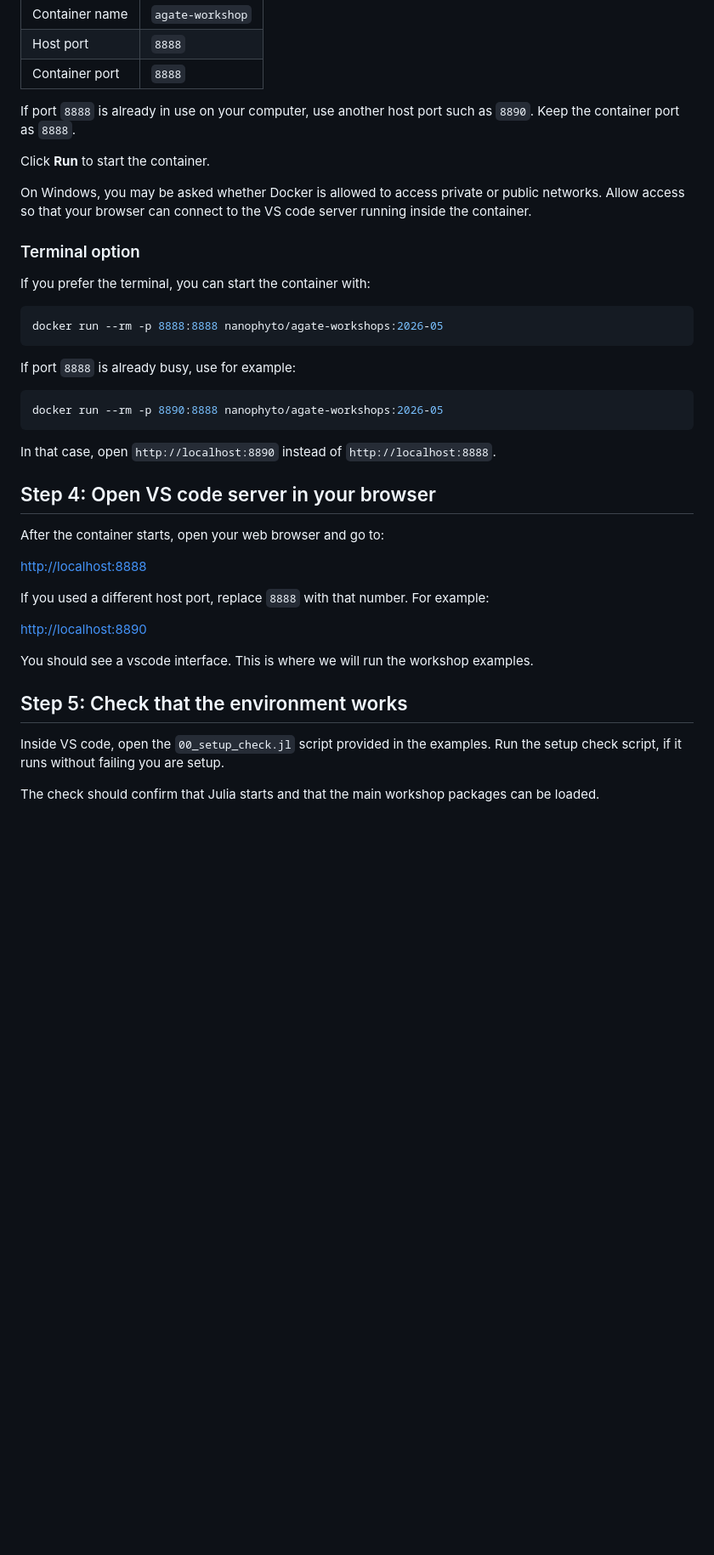
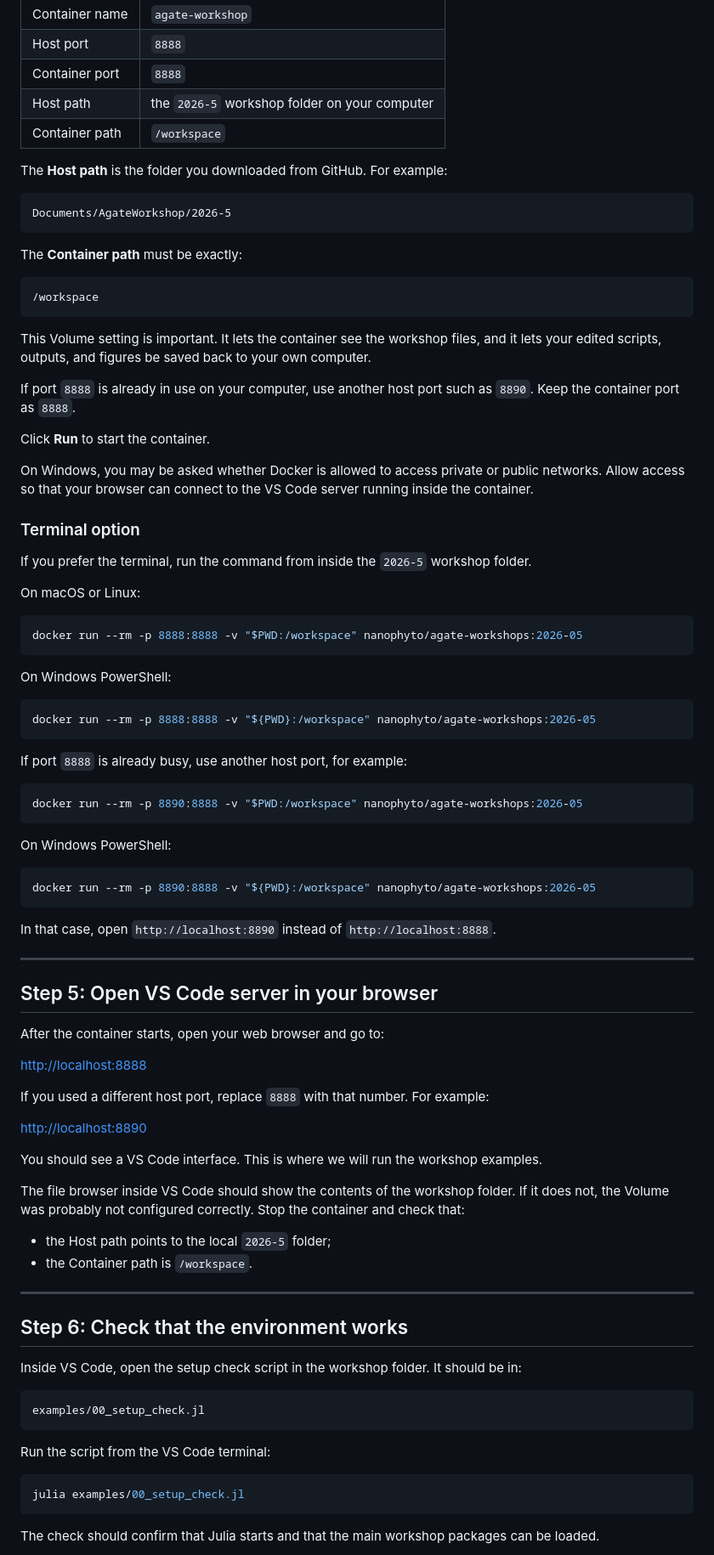
Before and after one commit to agate-model/workshops, a Markdown page: 2026-05/containers.md, the part around one of its changes. Shown at 85% size. Rendered like a GitHub page; blank space fills up the shorter version.

Commit message:
add github download instructions

````diff
--- a/2026-05/containers.md
+++ b/2026-05/containers.md
@@ -75,30 +147,62 @@ Use the following settings:
 | Container name | `agate-workshop` |
 | Host port | `8888` |
 | Container port | `8888` |
+| Host path | the `2026-5` workshop folder on your computer |
+| Container path | `/workspace` |
+
+The **Host path** is the folder you downloaded from GitHub. For example:
+
+```text
+Documents/AgateWorkshop/2026-5
+```
+
+The **Container path** must be exactly:
+
+```text
+/workspace
+```
+
+This Volume setting is important. It lets the container see the workshop files, and it lets your edited scripts, outputs, and figures be saved back to your own computer.
 
 If port `8888` is already in use on your computer, use another host port such as `8890`. Keep the container port as `8888`.
 
 Click **Run** to start the container.
 
-On Windows, you may be asked whether Docker is allowed to access private or public networks. Allow access so that your browser can connect to the VS code server running inside the container.
+On Windows, you may be asked whether Docker is allowed to access private or public networks. Allow access so that your browser can connect to the VS Code server running inside the container.
 
 ### Terminal option
 
-If you prefer the terminal, you can start the container with:
+If you prefer the terminal, run the command from inside the `2026-5` workshop folder.
+
+On macOS or Linux:
 
 ```bash
-docker run --rm -p 8888:8888 nanophyto/agate-workshops:2026-05
+docker run --rm -p 8888:8888 -v "$PWD:/workspace" nanophyto/agate-workshops:2026-05
 ```
 
-If port `8888` is already busy, use for example:
+On Windows PowerShell:
+
+```powershell
+docker run --rm -p 8888:8888 -v "${PWD}:/workspace" nanophyto/agate-workshops:2026-05
+```
+
+If port `8888` is already busy, use another host port, for example:
 
 ```bash
-docker run --rm -p 8890:8888 nanophyto/agate-workshops:2026-05
+docker run --rm -p 8890:8888 -v "$PWD:/workspace" nanophyto/agate-workshops:2026-05
+```
+
+On Windows PowerShell:
+
+```powershell
+docker run --rm -p 8890:8888 -v "${PWD}:/workspace" nanophyto/agate-workshops:2026-05
 ```
 
 In that case, open `http://localhost:8890` instead of `http://localhost:8888`.
 
-## Step 4: Open VS code server in your browser
+---
+
+## Step 5: Open VS Code server in your browser
 
 After the container starts, open your web browser and go to:
 
@@ -108,10 +212,27 @@ If you used a different host port, replace `8888` with that number. For example:
 
 <http://localhost:8890>
 
-You should see a vscode interface. This is where we will run the workshop examples.
+You should see a VS Code interface. This is where we will run the workshop examples.
 
-## Step 5: Check that the environment works
+The file browser inside VS Code should show the contents of the workshop folder. If it does not, the Volume was probably not configured correctly. Stop the container and check that:
 
-Inside VS code, open the `00_setup_check.jl` script provided in the examples. Run the setup check script, if it runs without failing you are setup.
+- the Host path points to the local `2026-5` folder;
+- the Container path is `/workspace`.
+
+---
+
+## Step 6: Check that the environment works
+
+Inside VS Code, open the setup check script in the workshop folder. It should be in:
+
+```text
+examples/00_setup_check.jl
+```
+
+Run the script from the VS Code terminal:
+
+```bash
+julia examples/00_setup_check.jl
+```
 
 The check should confirm that Julia starts and that the main workshop packages can be loaded.
````
Also changed, not shown: other parts of 2026-05/containers.md (+84 -4 lines).
